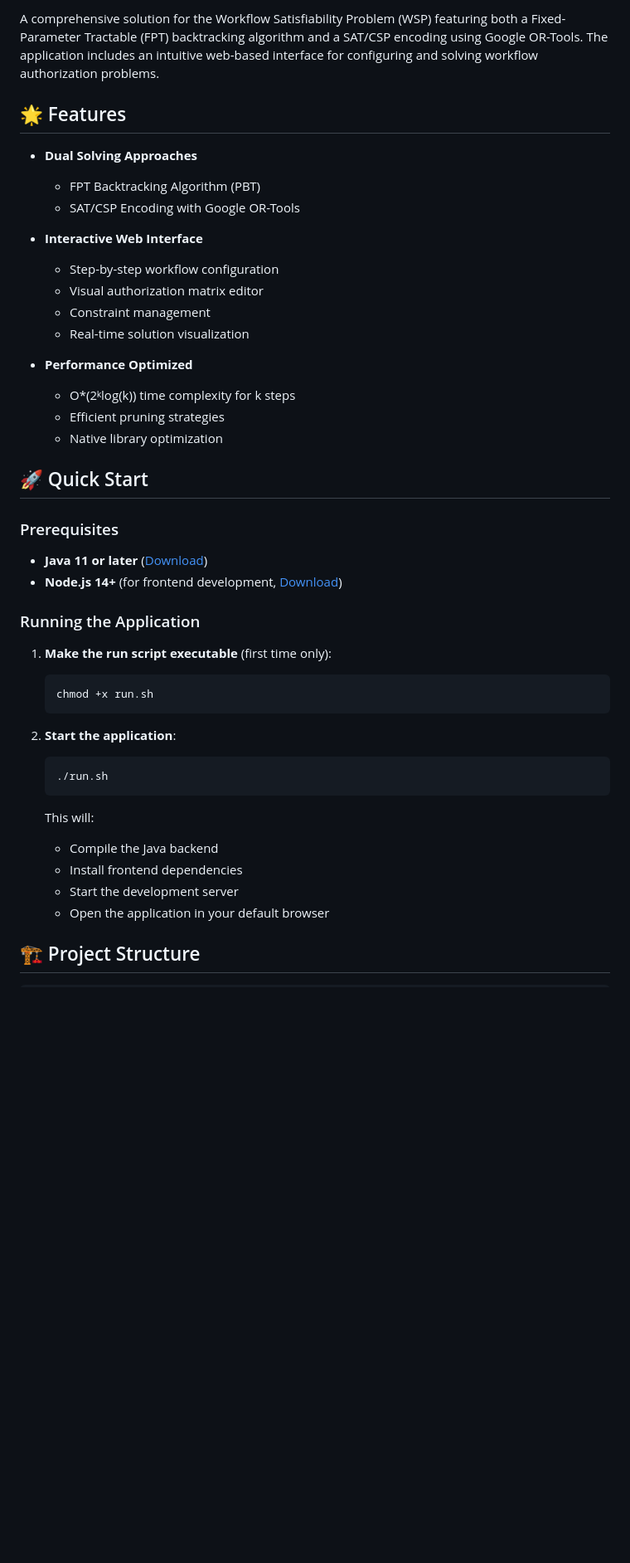
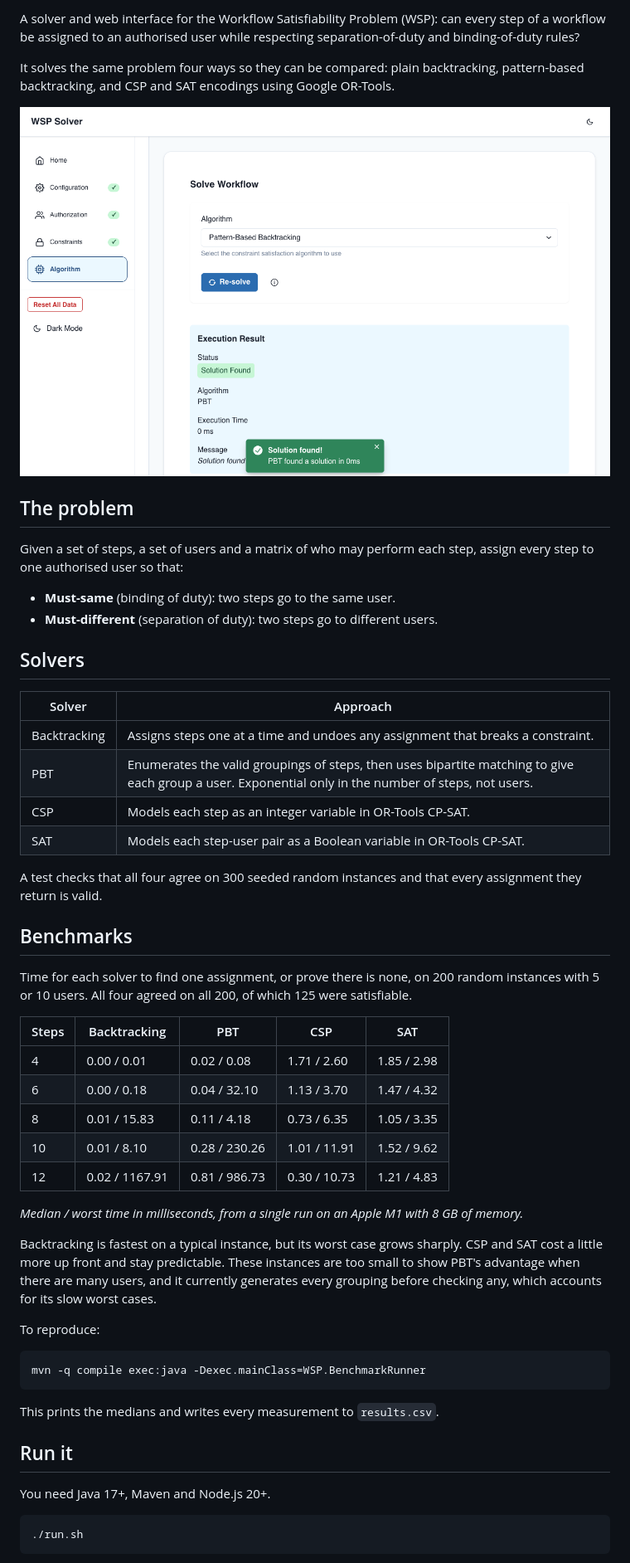
Before and after one commit to yas789/wsp-backtracker, a Markdown page: README.md, the part around one of its changes. Shown at 83% size. Drawn GitHub-style; pictures changed too: docs/solver.png (added); blank space fills up the shorter version.

````diff
--- a/README.md
+++ b/README.md
@@ -5,44 +5,57 @@
 
-A comprehensive solution for the Workflow Satisfiability Problem (WSP) featuring both a Fixed-Parameter Tractable (FPT) backtracking algorithm and a SAT/CSP encoding using Google OR-Tools. The application includes an intuitive web-based interface for configuring and solving workflow authorization problems.
+A solver and web interface for the Workflow Satisfiability Problem (WSP): can every step of a workflow be assigned to an authorised user while respecting separation-of-duty and binding-of-duty rules?
 
-## 🌟 Features
+It solves the same problem four ways so they can be compared: plain backtracking, pattern-based backtracking, and CSP and SAT encodings using Google OR-Tools.
 
-- **Dual Solving Approaches**
-  - FPT Backtracking Algorithm (PBT)
-  - SAT/CSP Encoding with Google OR-Tools
+![Solver page showing a solution found with pattern-based backtracking](docs/solver.png)
 
-- **Interactive Web Interface**
-  - Step-by-step workflow configuration
-  - Visual authorization matrix editor
-  - Constraint management
-  - Real-time solution visualization
+## The problem
 
-- **Performance Optimized**
-  - O*(2ᵏlog(k)) time complexity for k steps
-  - Efficient pruning strategies
-  - Native library optimization
+Given a set of steps, a set of users and a matrix of who may perform each step, assign every step to one authorised user so that:
 
-## 🚀 Quick Start
+- **Must-same** (binding of duty): two steps go to the same user.
+- **Must-different** (separation of duty): two steps go to different users.
 
-### Prerequisites
-- **Java 11 or later** ([Download](https://www.oracle.com/java/technologies/javase-jdk11-downloads.html))
-- **Node.js 14+** (for frontend development, [Download](https://nodejs.org/))
+## Solvers
 
-### Running the Application
+| Solver | Approach |
+|---|---|
+| Backtracking | Assigns steps one at a time and undoes any assignment that breaks a constraint. |
+| PBT | Enumerates the valid groupings of steps, then uses bipartite matching to give each group a user. Exponential only in the number of steps, not users. |
+| CSP | Models each step as an integer variable in OR-Tools CP-SAT. |
+| SAT | Models each step-user pair as a Boolean variable in OR-Tools CP-SAT. |
 
-1. **Make the run script executable** (first time only):
-   ```bash
-   chmod +x run.sh
-   ```
+A test checks that all four agree on 300 seeded random instances and that every assignment they return is valid.
 
-2. **Start the application**:
-   ```bash
-   ./run.sh
-   ```
-   This will:
-   - Compile the Java backend
-   - Install frontend dependencies
-   - Start the development server
-   - Open the application in your default browser
+## Benchmarks
 
-## 🏗️ Project Structure
+Time for each solver to find one assignment, or prove there is none, on 200 random instances with 5 or 10 users. All four agreed on all 200, of which 125 were satisfiable.
+
+| Steps | Backtracking | PBT | CSP | SAT |
+|---|---|---|---|---|
+| 4 | 0.00 / 0.01 | 0.02 / 0.08 | 1.71 / 2.60 | 1.85 / 2.98 |
+| 6 | 0.00 / 0.18 | 0.04 / 32.10 | 1.13 / 3.70 | 1.47 / 4.32 |
+| 8 | 0.01 / 15.83 | 0.11 / 4.18 | 0.73 / 6.35 | 1.05 / 3.35 |
+| 10 | 0.01 / 8.10 | 0.28 / 230.26 | 1.01 / 11.91 | 1.52 / 9.62 |
+| 12 | 0.02 / 1167.91 | 0.81 / 986.73 | 0.30 / 10.73 | 1.21 / 4.83 |
+
+*Median / worst time in milliseconds, from a single run on an Apple M1 with 8 GB of memory.*
+
+Backtracking is fastest on a typical instance, but its worst case grows sharply. CSP and SAT cost a little more up front and stay predictable. These instances are too small to show PBT's advantage when there are many users, and it currently generates every grouping before checking any, which accounts for its slow worst cases.
+
+To reproduce:
+
+```bash
+mvn -q compile exec:java -Dexec.mainClass=WSP.BenchmarkRunner
+```
+
+This prints the medians and writes every measurement to `results.csv`.
+
+## Run it
+
+You need Java 17+, Maven and Node.js 20+.
+
+```bash
+./run.sh
+```
+
````
Also changed, not shown: other parts of README.md (+46 -101 lines).
